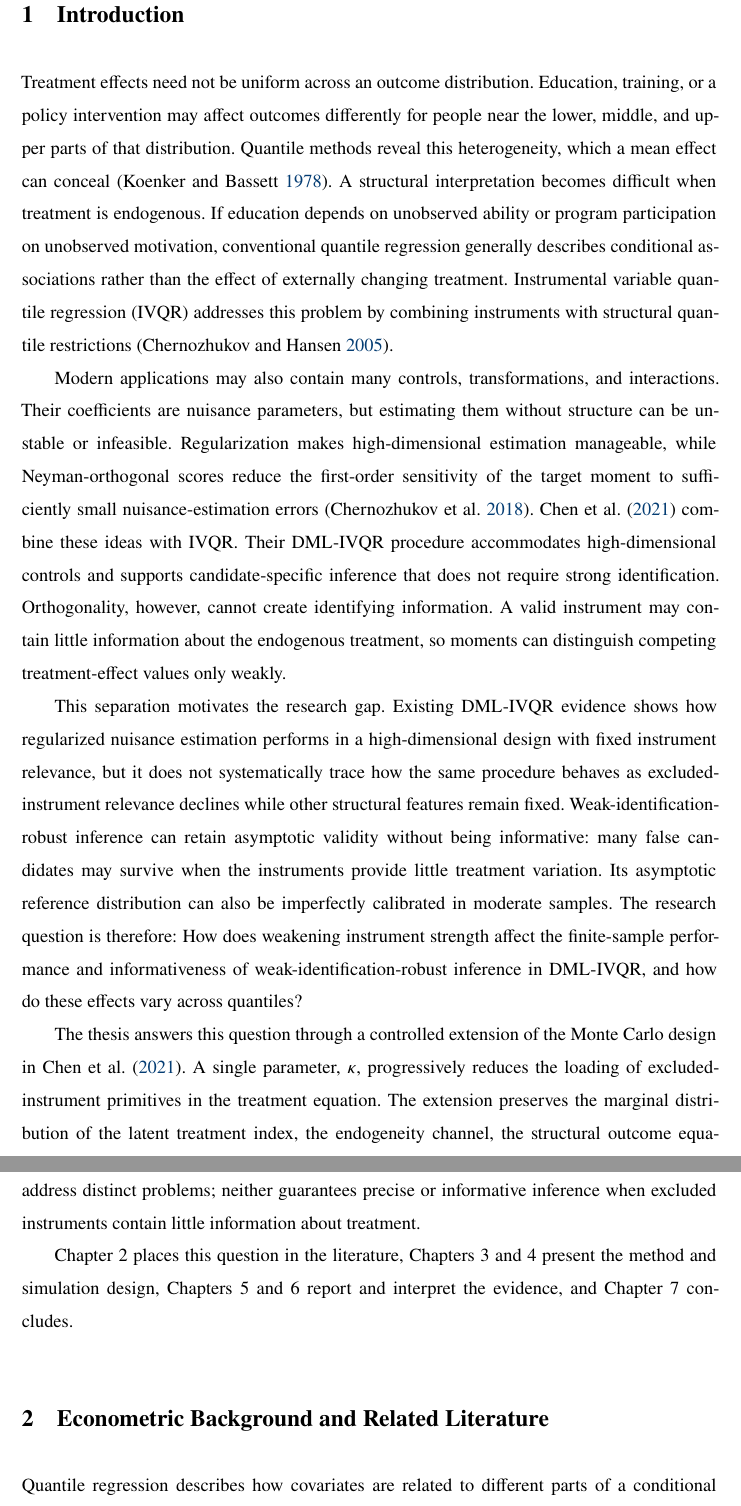
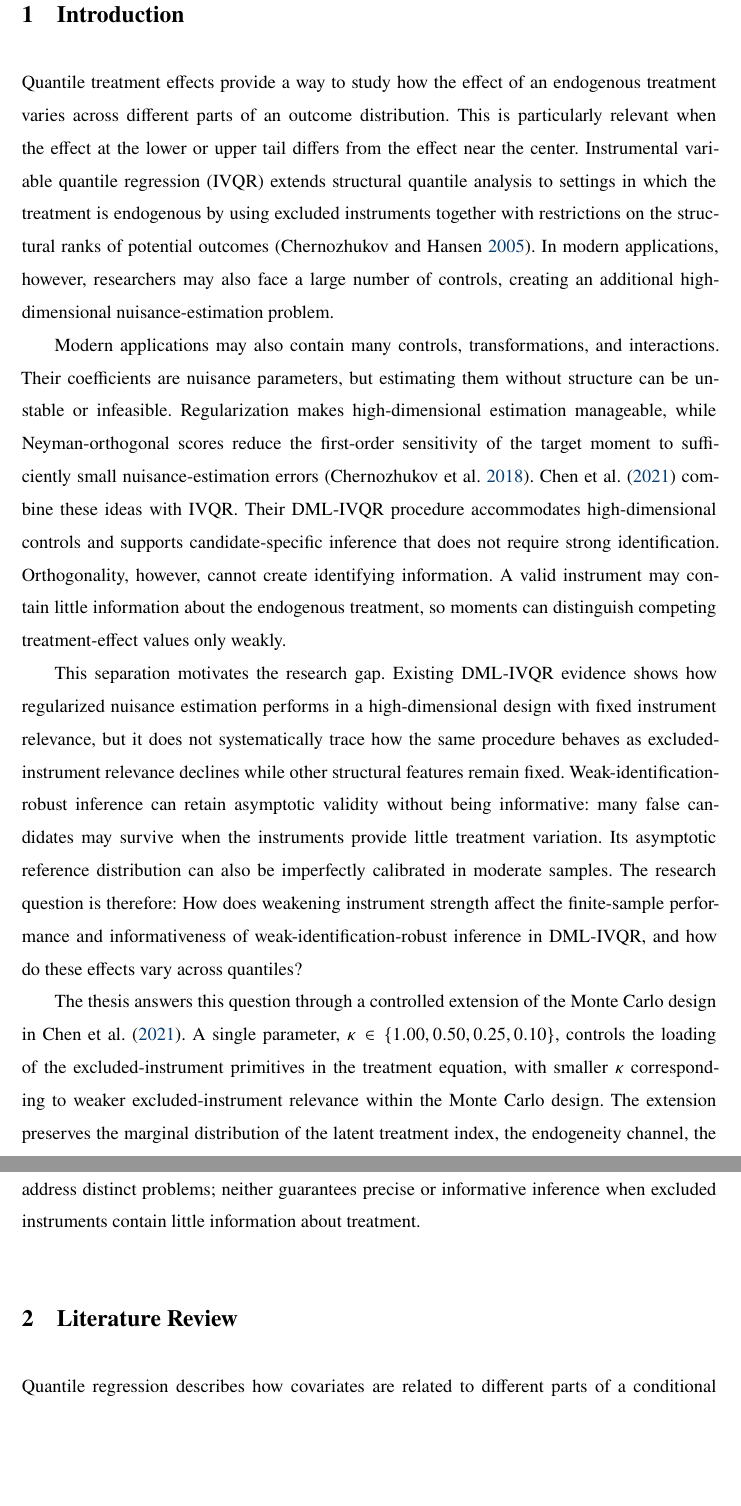
Before and after one commit to U-Olim/master_thesis, a LaTeX thesis (thesis/main.tex, which reads thesis/sections/01_introduction.tex, thesis/sections/02_background_literature.tex): two parts of pages 3 and 4 of 42 before the commit and two parts of pages 3 and 4 of 33 after it, joined at a grey line, cut so that both start at the same text, the shorter picture padded with empty space. Compiled offline with pdfLaTeX.

Commit message:
1 changes.

```diff
--- a/thesis/main.tex
+++ b/thesis/main.tex
@@ -315,7 +315,7 @@
 		\selectlanguage{USenglish}
 		\Large
 		\null\vfill
-		{\fontsize{27.5pt}{32pt}\bfseries\manuscripttitle\par}
+		{\fontsize{24pt}{32pt}\bfseries\manuscripttitle\par}
 		\vfill\vfill
 		{\huge\ifthenelse{\boolean{manuscriptisbachelor}}{Bachelor's Thesis}{%
 			\ifthenelse{\boolean{manuscriptismaster}}{Master's Thesis}{Term Paper}%
--- a/thesis/sections/01_introduction.tex
+++ b/thesis/sections/01_introduction.tex
@@ -1,13 +1,13 @@
 \section{Introduction}
 
-Treatment effects need not be uniform across an outcome distribution. Education, training, or a policy intervention may affect outcomes differently for people near the lower, middle, and upper parts of that distribution. Quantile methods reveal this heterogeneity, which a mean effect can conceal \parencite{koenker_bassett_1978}. A structural interpretation becomes difficult when treatment is endogenous. If education depends on unobserved ability or program participation on unobserved motivation, conventional quantile regression generally describes conditional associations rather than the effect of externally changing treatment. Instrumental variable quantile regression (IVQR) addresses this problem by combining instruments with structural quantile restrictions \parencite{chernozhukov_hansen_2005}.
+Quantile treatment effects provide a way to study how the effect of an endogenous treatment varies across different parts of an outcome distribution. This is particularly relevant when the effect at the lower or upper tail differs from the effect near the center. Instrumental variable quantile regression (IVQR) extends structural quantile analysis to settings in which the treatment is endogenous by using excluded instruments together with restrictions on the structural ranks of potential outcomes \parencite{chernozhukov_hansen_2005}. In modern applications, however, researchers may also face a large number of controls, creating an additional high-dimensional nuisance-estimation problem.
 
 Modern applications may also contain many controls, transformations, and interactions. Their coefficients are nuisance parameters, but estimating them without structure can be unstable or infeasible. Regularization makes high-dimensional estimation manageable, while Neyman-orthogonal scores reduce the first-order sensitivity of the target moment to sufficiently small nuisance-estimation errors \parencite{chernozhukov_et_al_2018}. \textcite{chen_huang_tien_2021} combine these ideas with IVQR. Their DML-IVQR procedure accommodates high-dimensional controls and supports candidate-specific inference that does not require strong identification. Orthogonality, however, cannot create identifying information. A valid instrument may contain little information about the endogenous treatment, so moments can distinguish competing treatment-effect values only weakly.
 
 This separation motivates the research gap. Existing DML-IVQR evidence shows how regularized nuisance estimation performs in a high-dimensional design with fixed instrument relevance, but it does not systematically trace how the same procedure behaves as excluded-instrument relevance declines while other structural features remain fixed. Weak-identification-robust inference can retain asymptotic validity without being informative: many false candidates may survive when the instruments provide little treatment variation. Its asymptotic reference distribution can also be imperfectly calibrated in moderate samples. The research question is therefore: How does weakening instrument strength affect the finite-sample performance and informativeness of weak-identification-robust inference in DML-IVQR, and how do these effects vary across quantiles?
 
-The thesis answers this question through a controlled extension of the Monte Carlo design in \textcite{chen_huang_tien_2021}. A single parameter, $\kappa$, progressively reduces the loading of excluded-instrument primitives in the treatment equation. The extension preserves the marginal distribution of the latent treatment index, the endogeneity channel, the structural outcome equation, the quantile treatment effect, the controls, and the observed instrument construction. It therefore isolates designed changes in excluded-instrument relevance without treating $\kappa$ as a universal measure of IVQR identification strength. The simulations compare an infeasible oracle benchmark, an unregularized full-control estimator, and DML-IVQR with regularized nuisance estimation on identical samples. Performance is assessed through point-estimation error, the size of numerically accepted sets, power against false candidate values, and coverage at the exact true parameter across several quantiles and two sample sizes.
+The thesis answers this question through a controlled extension of the Monte Carlo design in \textcite{chen_huang_tien_2021}. A single parameter, $\kappa \in \{1.00, 0.50, 0.25, 0.10\}$, controls the loading of the excluded-instrument primitives in the treatment equation, with smaller $\kappa$ corresponding to weaker excluded-instrument relevance within the Monte Carlo design. The extension preserves the marginal distribution of the latent treatment index, the endogeneity channel, the structural outcome equation, the quantile treatment effect, the controls, and the observed instrument construction. It therefore isolates designed changes in excluded-instrument relevance without treating $\kappa$ as a universal measure of IVQR identification strength.
+
+The simulations compare Oracle-GMM, an infeasible oracle benchmark; Full-GMM, an unregularized full-control estimator; and DML-IVQR with regularized nuisance estimation on identical samples. Performance is assessed through point-estimation error, the size of numerically accepted sets, power against false candidate values, and coverage at the exact true parameter across several quantiles and two sample sizes.
 
 The evidence gives a consistent answer. As relevance falls, point-estimation errors generally increase, accepted sets become less informative, and power declines. These responses differ across quantiles, with no universal ordering between central and tail quantiles. Coverage does not summarize informativeness and is not uniformly close to its nominal level in finite samples: candidate-specific inference may retain the truth while also retaining many false values, and the asymptotic approximation can under- or over-reject in particular design cells. Regularization often improves on estimating the full high-dimensional nuisance set without regularization, but DML does not dominate in every cell and cannot replace missing instrument information. The central implication is that nuisance robustness and identification robustness address distinct problems; neither guarantees precise or informative inference when excluded instruments contain little information about treatment.
-
-Chapter~2 places this question in the literature, Chapters~3 and~4 present the method and simulation design, Chapters~5 and~6 report and interpret the evidence, and Chapter~7 concludes.
--- a/thesis/sections/02_background_literature.tex
+++ b/thesis/sections/02_background_literature.tex
@@ -1,4 +1,4 @@
-\section{Econometric Background and Related Literature}
+\section{Literature Review}
 
 Quantile regression describes how covariates are related to different parts of a conditional outcome distribution rather than only its mean \parencite{koenker_bassett_1978}. This distinction matters when treatment effects are heterogeneous: an intervention may shift lower and upper quantiles by different amounts even when its average effect is modest. A structural quantile treatment effect compares the same quantile of potential-outcome distributions under alternative treatment states. It is generally a distributional effect, not an individual-level effect, because the observation occupying a given rank can differ across counterfactual states. Endogeneity creates a separate problem. When realized treatment depends on latent determinants of the outcome, the conditional distribution among observations selecting a treatment value need not equal the potential-outcome distribution obtained by fixing treatment at that value. Ordinary quantile regression of the outcome on treatment and controls then estimates an observed conditional association and does not generally recover a structural quantile effect. The IVQR framework of \textcite{chernozhukov_hansen_2005} uses excluded instruments to connect endogenous treatment variation to structural outcome quantiles.
 
```
Also changed, not shown: thesis/main.pdf, thesis/main.tex (3 more changed lines), 2 other files.
